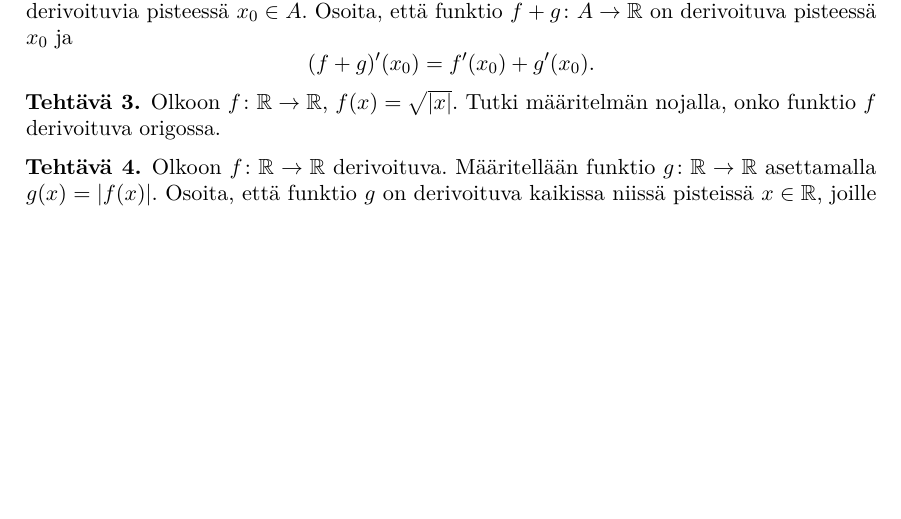
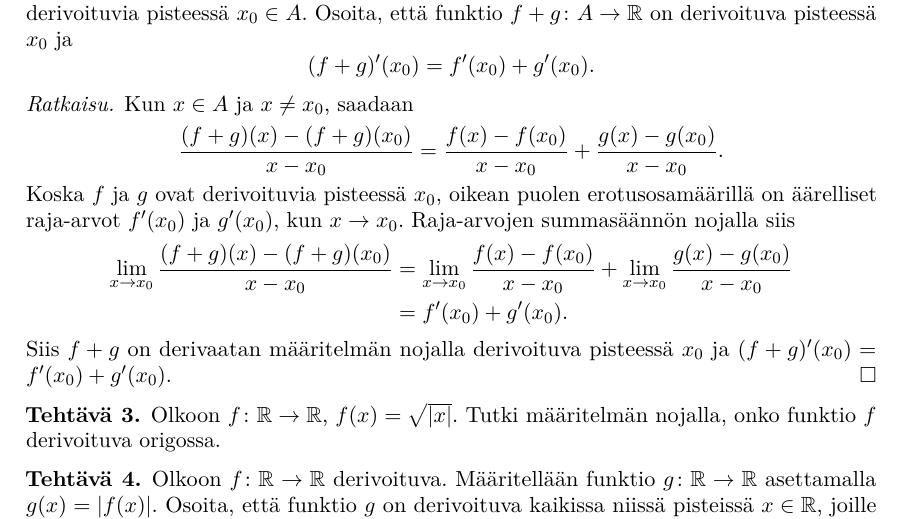
Before and after one commit to japiirainen/uni-notes, a LaTeX problem sheet (analysis-2/analysis-2-exercise-04.tex): part of the page, cut so that both start at the same text, the shorter picture padded with empty space. Compiled offline with pdfLaTeX.

Commit message:
feat: add analysis ex 2 solution

```diff
--- a/analysis-2/analysis-2-exercise-04.tex
+++ b/analysis-2/analysis-2-exercise-04.tex
@@ -44,6 +44,28 @@
   \]
 \end{exercise}
 
+\begin{solution}
+  Kun \(x \in A\) ja \(x \neq x_0\), saadaan
+  \[
+    \frac{(f + g)(x) - (f + g)(x_0)}{x - x_0}
+    = \frac{f(x) - f(x_0)}{x - x_0}
+    + \frac{g(x) - g(x_0)}{x - x_0}.
+  \]
+  Koska \(f\) ja \(g\) ovat derivoituvia pisteessä \(x_0\), oikean puolen
+  erotusosamäärillä on äärelliset raja-arvot \(f'(x_0)\) ja \(g'(x_0)\),
+  kun \(x \to x_0\). Raja-arvojen summasäännön nojalla siis
+  \[
+    \begin{aligned}
+      \lim_{x \to x_0} \frac{(f + g)(x) - (f + g)(x_0)}{x - x_0}
+      &= \lim_{x \to x_0} \frac{f(x) - f(x_0)}{x - x_0}
+      + \lim_{x \to x_0} \frac{g(x) - g(x_0)}{x - x_0} \\
+      &= f'(x_0) + g'(x_0).
+    \end{aligned}
+  \]
+  Siis \(f + g\) on derivaatan määritelmän nojalla derivoituva pisteessä
+  \(x_0\) ja \((f + g)'(x_0) = f'(x_0) + g'(x_0)\).
+\end{solution}
+
 \begin{exercise}
   Olkoon \(f \colon \RR \to \RR\),
   \(f(x) = \sqrt{\abs{x}}\). Tutki määritelmän nojalla, onko funktio
```
Also changed, not shown: analysis-2/analysis-2-exercise-04.pdf.
